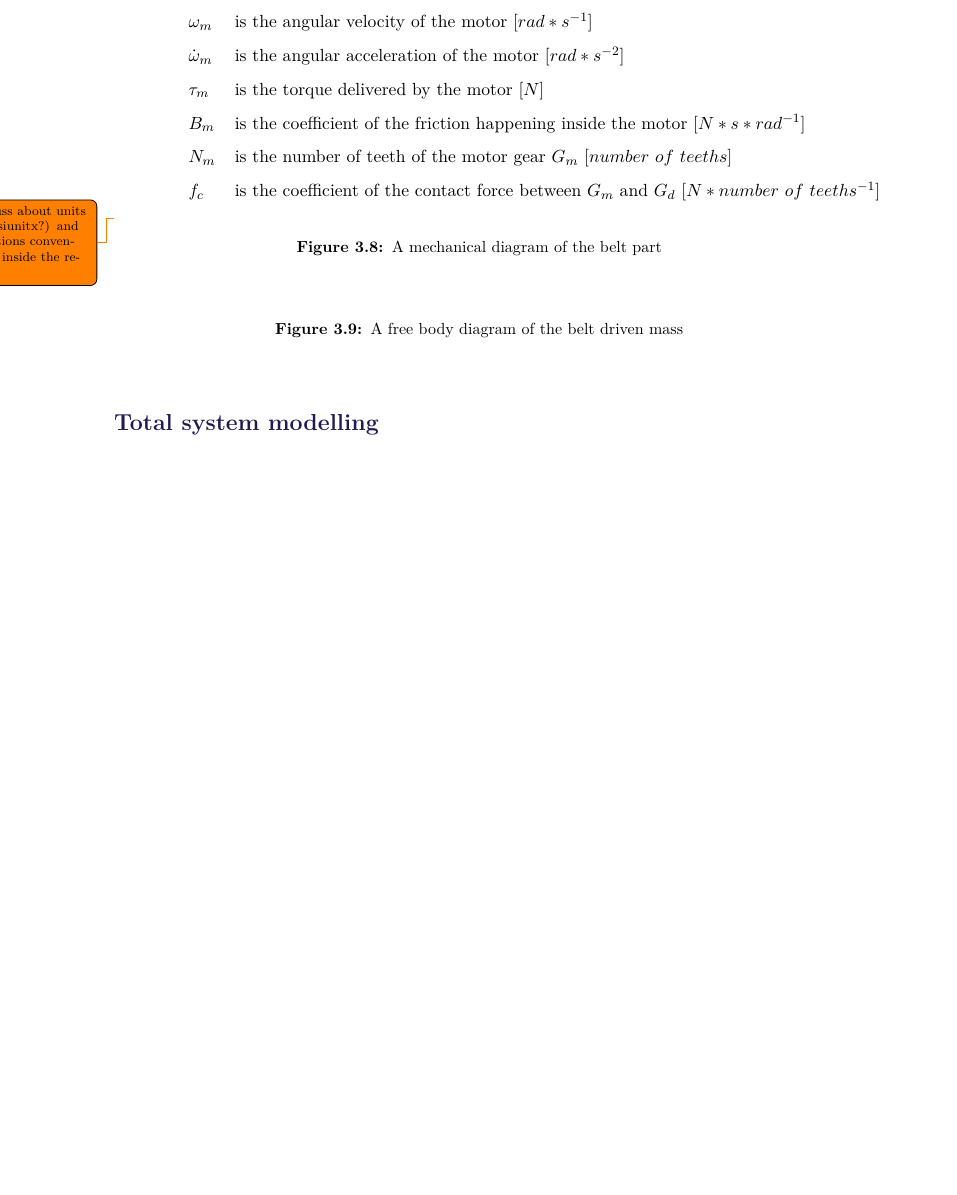
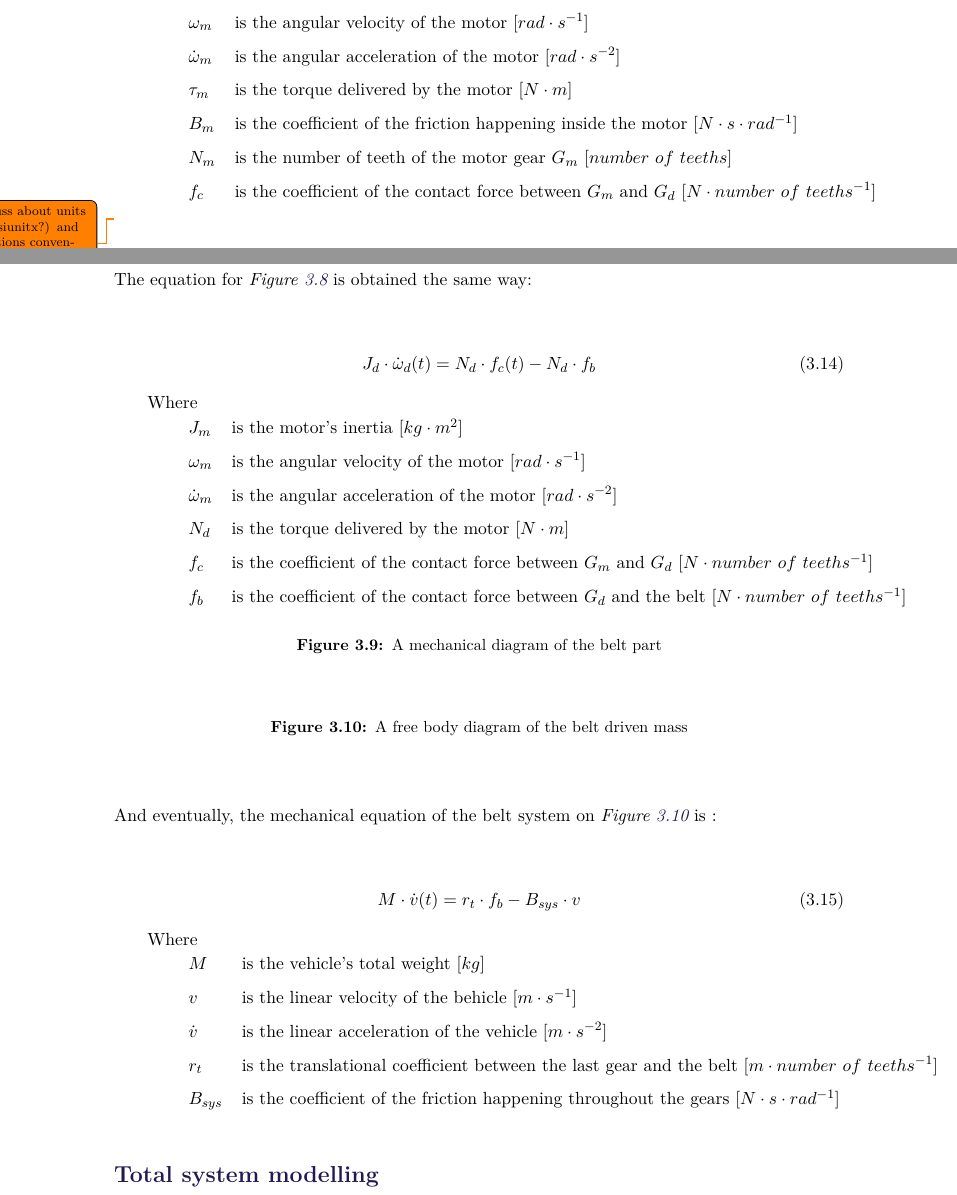
Before and after one commit to AodhAnd/eit-p5-lm-report, a LaTeX thesis (main.tex, which reads Chapters/Chapter3/dDriveTrain.tex): part of page 33 of 56 before the commit and two parts of pages 33 and 34 of 57 after it, the two joined at a grey line, cut so that both start at the same text, the shorter picture padded with empty space. Compiled offline with pdfLaTeX.

Commit message:
Drivetrain modeling : put equations a bit further + added newton's principle definition

```diff
--- a/Chapters/Chapter3/dDriveTrain.tex
+++ b/Chapters/Chapter3/dDriveTrain.tex
@@ -31,22 +70,37 @@ J_m \cdot \dot{\omega}_m(t) = \tau_m(t) - B_m \cdot \omega_m(t) - N_m \cdot f_c(
 \end{flalign}
 \hspace{6mm} Where\\
 \begin{tabular}{p{1cm}ll}
-& $J_m$ 			      & is the motor's inertia [$kg*m^2$] \\
-& $\omega_m$        & is the angular velocity of the motor [$rad*s^{-1}$] \\
-& $\dot{\omega}_m$ 	& is the angular acceleration of the motor [$rad*s^{-2}$] \\
-& $\tau_m$ 		     	& is the torque delivered by the motor [$N$] \\
-& $B_m$             & is the coefficient of the friction happening inside the motor [$N*s*rad^{-1}$] \\
+& $J_m$ 			      & is the motor's inertia [$kg \cdot m^2$] \\
+& $\omega_m$        & is the angular velocity of the motor [$rad \cdot s^{-1}$] \\
+& $\dot{\omega}_m$ 	& is the angular acceleration of the motor [$rad \cdot s^{-2}$] \\
+& $\tau_m$ 		     	& is the torque delivered by the motor [$N \cdot m$] \\
+& $B_m$             & is the coefficient of the friction happening inside the motor [$N \cdot s \cdot rad^{-1}$] \\
 & $N_m$             & is the number of teeth of the motor gear $G_m$ [$number\ of\ teeths$] \\
-& $f_c$             & is the coefficient of the contact force between $G_m$ and $G_d$ [$N*number\ of\ teeths^{-1}$]
-
+& $f_c$             & is the coefficient of the contact force between $G_m$ and $G_d$ [$N \cdot number\ of\ teeths^{-1}$]
 \end{tabular}
 \todo{Discuss about units (use siunitx?) and equations conventions inside the report}
+
+The equation for \figref{fig:BlackBoxGearFreeBodyDiagram} is obtained the same way:
+
+\begin{flalign}\centering
+J_d \cdot \dot{\omega}_d(t) = N_d \cdot f_c(t) - N_d \cdot f_b
+\label{eq:mechanicalmodel}
+\end{flalign}
+\hspace{6mm} Where\\
+\begin{tabular}{p{1cm}ll}
+& $J_m$ 			      & is the motor's inertia [$kg \cdot m^2$] \\
+& $\omega_m$        & is the angular velocity of the motor [$rad \cdot s^{-1}$] \\
+& $\dot{\omega}_m$ 	& is the angular acceleration of the motor [$rad \cdot s^{-2}$] \\
+& $N_d$ 		     		& is the torque delivered by the motor [$N \cdot m$] \\
+& $f_c$             & is the coefficient of the contact force between $G_m$ and $G_d$ [$N \cdot number\ of\ teeths^{-1}$] \\
+& $f_b$             & is the coefficient of the contact force between $G_d$ and the belt [$N \cdot number\ of\ teeths^{-1}$] \\
+\end{tabular}
 
 \begin{figure}[H]
 	\centering
 	%\includegraphics[scale=0.8]{figures/mechanicalDrawing.pdf}
 	\caption{A mechanical diagram of the belt part}
-	\label{fig:BeltFreeBodyDiagram}
+	\label{fig:BeltMechanicalDiagram}
 \end{figure}
 
 \begin{figure}[H]
@@ -55,3 +109,18 @@ J_m \cdot \dot{\omega}_m(t) = \tau_m(t) - B_m \cdot \omega_m(t) - N_m \cdot f_c(
 	\caption{A free body diagram of the belt driven mass}
 	\label{fig:BeltFreeBodyDiagram}
 \end{figure}
+
+And eventually, the mechanical equation of the belt system on \figref{fig:BeltFreeBodyDiagram} is :
+
+\begin{flalign}\centering
+M \cdot \dot{v}(t) = r_t \cdot f_b - B_{sys} \cdot v
+\label{eq:mechanicalmodel}
+\end{flalign}
+\hspace{6mm} Where\\
+\begin{tabular}{p{1cm}ll}
+& $M$ 			  & is the vehicle's total weight [$kg$] \\
+& $v$        	& is the linear velocity of the behicle [$m \cdot s^{-1}$] \\
+& $\dot{v}$ 	& is the linear acceleration of the vehicle [$m \cdot s^{-2}$] \\
+& $r_t$ 		  & is the translational coefficient between the last gear and the belt [$m \cdot number\ of\ teeths^{-1}$] \\
+& $B_{sys}$   & is the coefficient of the friction happening throughout the gears [$N \cdot s \cdot rad^{-1}$] \\
+\end{tabular}
```
Also changed, not shown: Chapters/Chapter3/dDriveTrain.tex (47 more changed lines).
